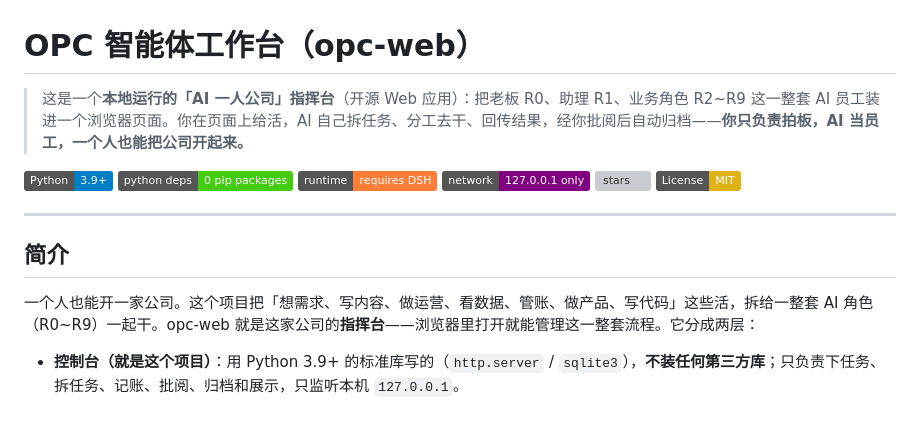
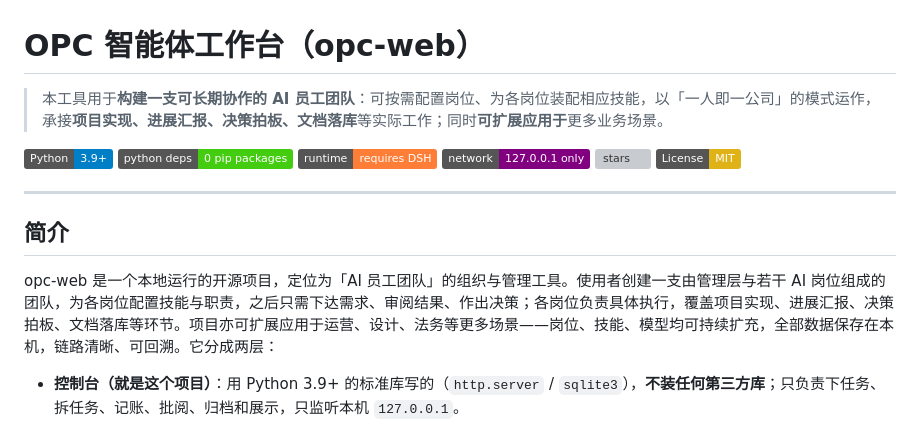
Before and after one commit to wenbuer/opc-web-dsh, a Markdown page: README.md, the part around the change. Rendered like a GitHub page; badges without logos; grey boxes are pictures that could not be loaded.

Commit message:
docs: README 简介改为正式项目定位（AI 员工团队 / 一人一公司），能力列举更新为 项目实现·进展汇报·决策拍板·文档落库

```diff
--- a/README.md
+++ b/README.md
@@ -1,6 +1,6 @@
 # OPC 智能体工作台（opc-web）
 
-> 这是一个**本地运行的「AI 一人公司」指挥台**（开源 Web 应用）：把老板 R0、助理 R1、业务角色 R2~R9 这一整套 AI 员工装进一个浏览器页面。你在页面上给活，AI 自己拆任务、分工去干、回传结果，经你批阅后自动归档——**你只负责拍板，AI 当员工，一个人也能把公司开起来。**
+> 本工具用于**构建一支可长期协作的 AI 员工团队**：可按需配置岗位、为各岗位装配相应技能，以「一人即一公司」的模式运作，承接**项目实现、进展汇报、决策拍板、文档落库**等实际工作；同时**可扩展应用于**更多业务场景。
 
 [![Python](https://img.shields.io/badge/Python-3.9%2B-blue.svg)](https://www.python.org/)
 [![python deps](https://img.shields.io/badge/python%20deps-0%20pip%20packages-brightgreen.svg)](pyproject.toml)
@@ -13,7 +13,7 @@
 
 ## 简介
 
-一个人也能开一家公司。这个项目把「想需求、写内容、做运营、看数据、管账、做产品、写代码」这些活，拆给一整套 AI 角色（R0~R9）一起干。opc-web 就是这家公司的**指挥台**——浏览器里打开就能管理这一整套流程。它分成两层：
+opc-web 是一个本地运行的开源项目，定位为「AI 员工团队」的组织与管理工具。使用者创建一支由管理层与若干 AI 岗位组成的团队，为各岗位配置技能与职责，之后只需下达需求、审阅结果、作出决策；各岗位负责具体执行，覆盖项目实现、进展汇报、决策拍板、文档落库等环节。项目亦可扩展应用于运营、设计、法务等更多场景——岗位、技能、模型均可持续扩充，全部数据保存在本机，链路清晰、可回溯。它分成两层：
 
 - **控制台（就是这个项目）**：用 Python 3.9+ 的标准库写的（`http.server` / `sqlite3`），**不装任何第三方库**；只负责下任务、拆任务、记账、批阅、归档和展示，只监听本机 `127.0.0.1`。
 - **执行引擎 = DSH（DeepSeek Harness）**：拆任务时控制台会调用 `dsh --profile headless` 直接跑；把任务拆细、再派给各个角色，则由 **dsh 常驻的主会话 R1** 负责——没有 dsh，控制台只能记账，活跑不起来。
```
